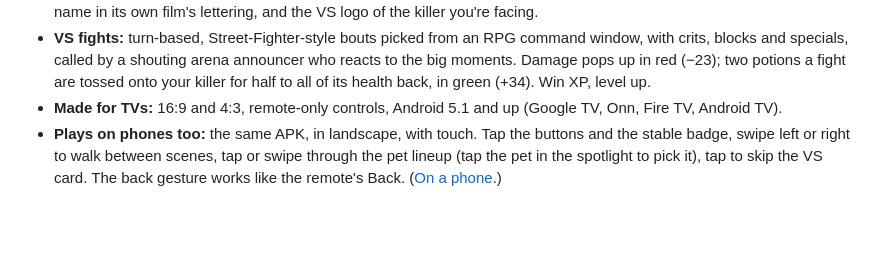
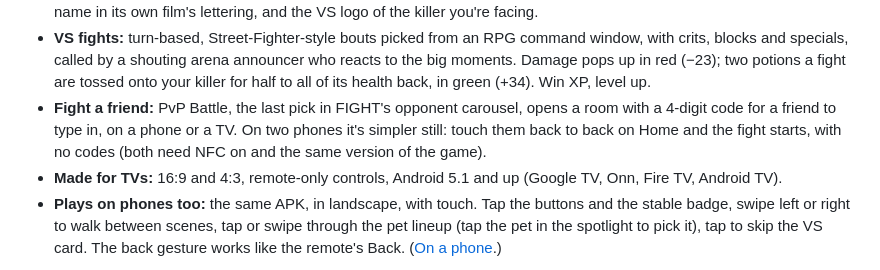
Before and after one commit to superfunteam/horror-pets, a Markdown page: README.md, the part around the change. Drawn GitHub-style; blank space fills up the shorter version.

Commit message:
docs: fighting a friend, by code or by tapping two phones
Co-Authored-By: Claude Opus 5.5 <noreply@anthropic.com>

```diff
--- a/README.md
+++ b/README.md
@@ -40,6 +40,9 @@ nothing else.
 - **VS card:** every fight opens on a Street Fighter Alpha-style VS card: anime speed streaks in each killer's
   colors, each name in its own film's lettering, and the VS logo of the killer you're facing.
 - **VS fights:** turn-based, Street-Fighter-style bouts picked from an RPG command window, with crits, blocks and specials, called by a shouting arena announcer who reacts to the big moments. Damage pops up in red (−23); two potions a fight are tossed onto your killer for half to all of its health back, in green (+34). Win XP, level up.
+- **Fight a friend:** PvP Battle, the last pick in FIGHT's opponent carousel, opens a room with a 4-digit code for a
+  friend to type in, on a phone or a TV. On two phones it's simpler still: touch them back to back on Home and the
+  fight starts, with no codes (both need NFC on and the same version of the game).
 - **Made for TVs:** 16:9 and 4:3, remote-only controls, Android 5.1 and up (Google TV, Onn, Fire TV, Android TV).
 - **Plays on phones too:** the same APK, in landscape, with touch. Tap the buttons and the stable badge, swipe
   left or right to walk between scenes, tap or swipe through the pet lineup (tap the pet in the spotlight to
```
